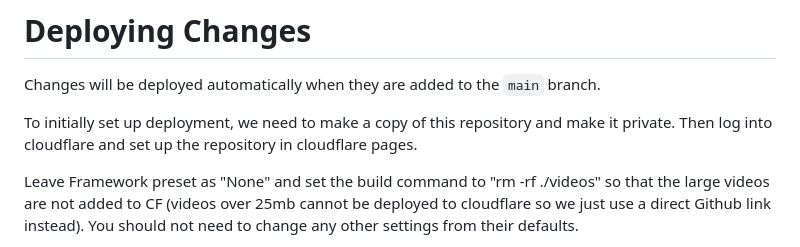
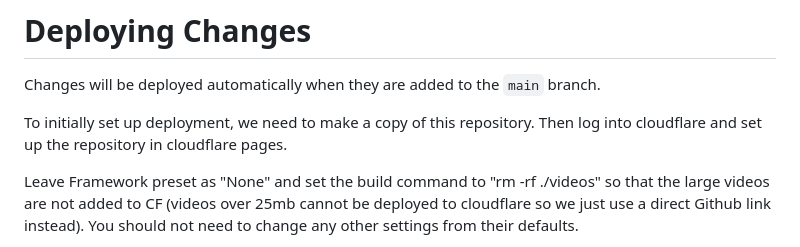
Before and after one commit to CDE90/image-gallery, a Markdown page: README.md, the part around the change. Drawn GitHub-style.

```diff
--- a/README.md
+++ b/README.md
@@ -101,7 +101,7 @@ That's it! Your new video is now part of the art gallery. 🎥🖼️
 
 Changes will be deployed automatically when they are added to the `main` branch.
 
-To initially set up deployment, we need to make a copy of this repository and make it private. Then log into cloudflare and set up the repository in cloudflare pages.
+To initially set up deployment, we need to make a copy of this repository. Then log into cloudflare and set up the repository in cloudflare pages.
 
 Leave Framework preset as "None" and set the build command to "rm -rf ./videos" so that the large videos are not added to CF (videos over 25mb cannot be deployed to cloudflare so we just use a direct Github link instead). You should not need to change any other settings from their defaults.
 
```
